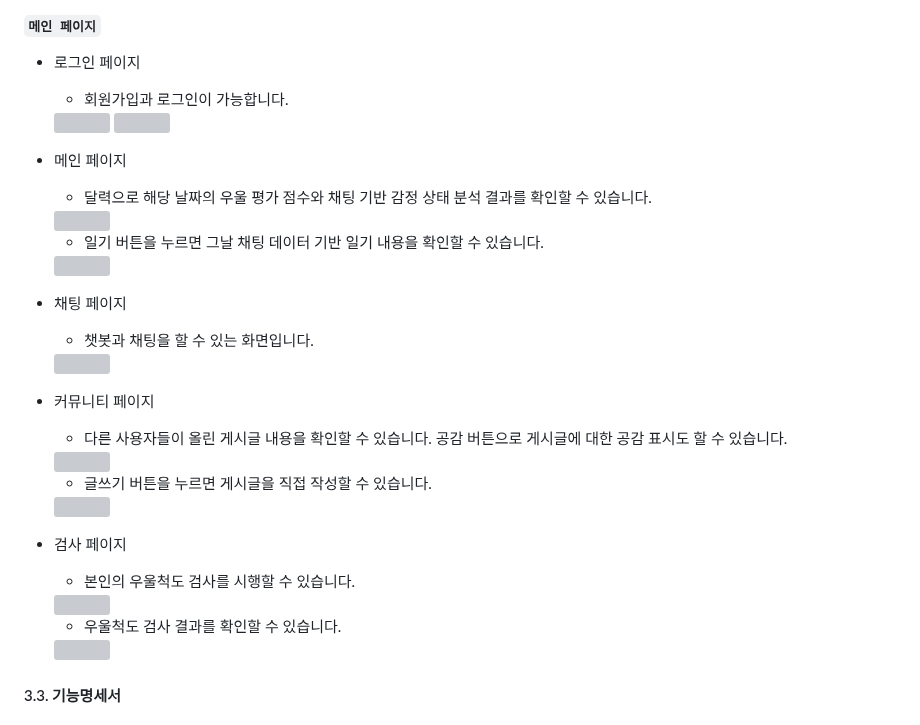
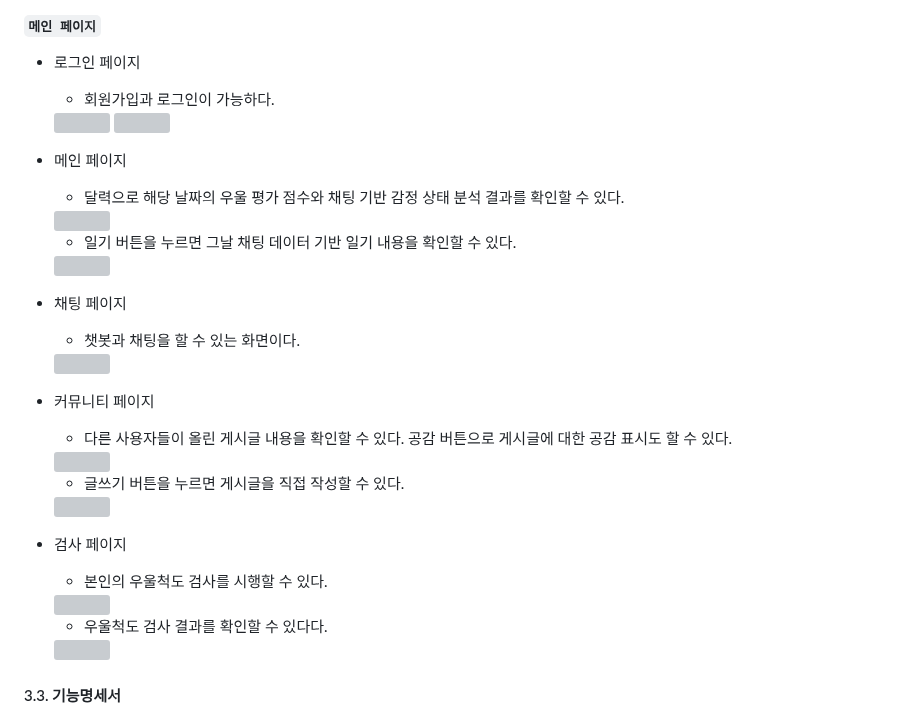
Before and after one commit to yujin10311/PNUSW-2024-team-05, a Markdown page: README.md, the part around the change. Drawn GitHub-style; grey boxes are pictures that could not be loaded.

```diff
--- a/README.md
+++ b/README.md
@@ -244,43 +244,43 @@ PHQ-9 조사 없이도 전문성 있는 우울감 분석이 가능하도록 챗
 ##### ` 메인 페이지 `
 - 로그인 페이지
 
-  - 회원가입과 로그인이 가능합니다.
+  - 회원가입과 로그인이 가능하다.
 
   <img width="200px" src = https://github.com/user-attachments/assets/9e7be31b-4111-4b85-92f3-78dbadcca172 />
   <img width="200px" src = https://github.com/user-attachments/assets/502ad38d-6e19-4998-9d33-489d0ded549a />
 
 - 메인 페이지
 
-  - 달력으로 해당 날짜의 우울 평가 점수와 채팅 기반 감정 상태 분석 결과를 확인할 수 있습니다.
+  - 달력으로 해당 날짜의 우울 평가 점수와 채팅 기반 감정 상태 분석 결과를 확인할 수 있다.
 
   <img width="200px" src = https://github.com/user-attachments/assets/756eb58a-bacd-4d52-876f-7d4f557b556c />
 
-  - 일기 버튼을 누르면 그날 채팅 데이터 기반 일기 내용을 확인할 수 있습니다.
+  - 일기 버튼을 누르면 그날 채팅 데이터 기반 일기 내용을 확인할 수 있다.
 
   <img width="200px" src = https://github.com/user-attachments/assets/4a17565d-3543-4cb5-b004-50cc0536e7fe />
 
 - 채팅 페이지
 
-  - 챗봇과 채팅을 할 수 있는 화면입니다.
+  - 챗봇과 채팅을 할 수 있는 화면이다.
 
   <img width="200px" src = https://github.com/user-attachments/assets/61ea1c7a-0a88-4544-b5d2-ac04d2e89f33 />
 
 
 - 커뮤니티 페이지
-  - 다른 사용자들이 올린 게시글 내용을 확인할 수 있습니다. 공감 버튼으로 게시글에 대한 공감 표시도 할 수 있습니다.
+  - 다른 사용자들이 올린 게시글 내용을 확인할 수 있다. 공감 버튼으로 게시글에 대한 공감 표시도 할 수 있다.
 
   <img width="200px" src = https://github.com/user-attachments/assets/1c7a8b6a-b5b1-4018-b06c-614e636351dd />
 
-  - 글쓰기 버튼을 누르면 게시글을 직접 작성할 수 있습니다.
+  - 글쓰기 버튼을 누르면 게시글을 직접 작성할 수 있다.
 
   <img width="200px" src = https://github.com/user-attachments/assets/b7788beb-e9e4-45f3-ba8a-091e4a88d92f />
 
 - 검사 페이지
-  - 본인의 우울척도 검사를 시행할 수 있습니다.
+  - 본인의 우울척도 검사를 시행할 수 있다.
 
   <img width="200px" src = https://github.com/user-attachments/assets/5afc8ad4-a0b2-4099-8557-49ec357c08ac />
 
-  - 우울척도 검사 결과를 확인할 수 있습니다.
+  - 우울척도 검사 결과를 확인할 수 있다다.
 
   <img width="200px" src = https://github.com/user-attachments/assets/cfe8a1dc-6af8-4885-b4d4-b194110703c1 />
 
```
